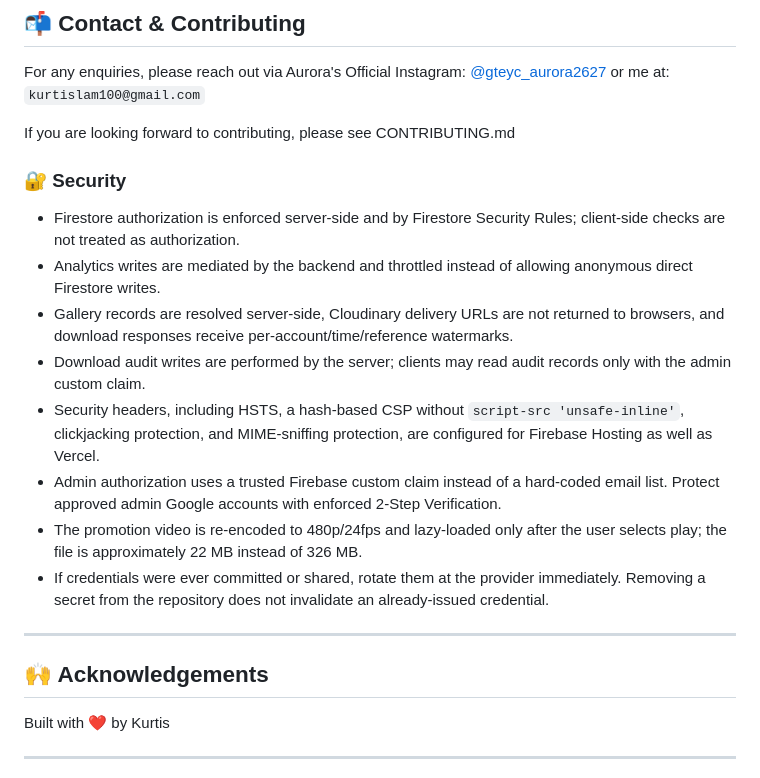
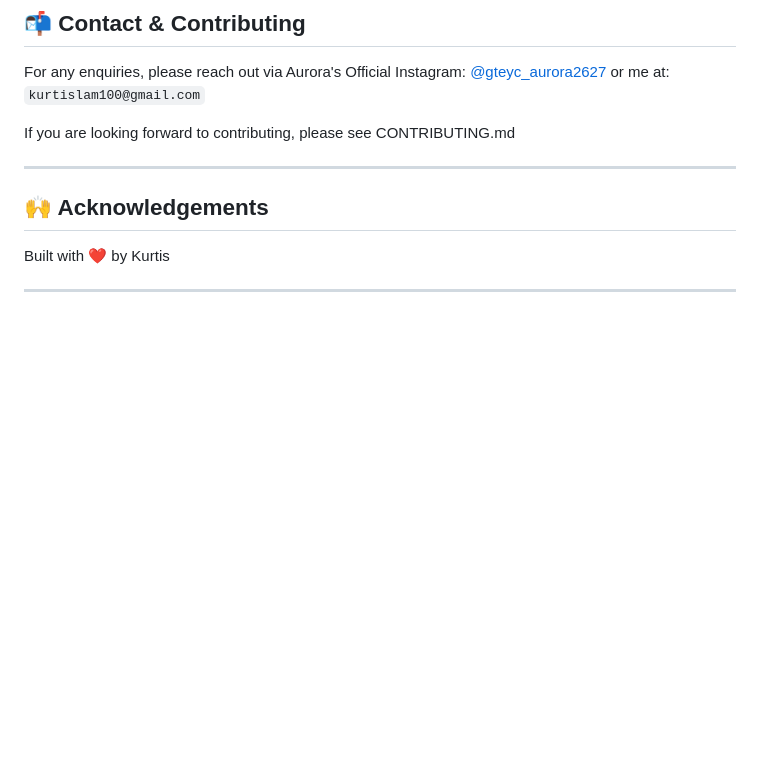
Before and after one commit to Kurtis-Lam/gtcsu-aurora, a Markdown page: README.md, the part around one of its changes. Rendered like a GitHub page; blank space fills up the shorter version.

```diff
--- a/README.md
+++ b/README.md
@@ -75,18 +67,6 @@ For any enquiries, please reach out via Aurora's Official Instagram: [@gteyc_aur
 
 If you are looking forward to contributing, please see CONTRIBUTING.md
 
-
-### 🔐 Security
-
-- Firestore authorization is enforced server-side and by Firestore Security Rules; client-side checks are not treated as authorization.
-- Analytics writes are mediated by the backend and throttled instead of allowing anonymous direct Firestore writes.
-- Gallery records are resolved server-side, Cloudinary delivery URLs are not returned to browsers, and download responses receive per-account/time/reference watermarks.
-- Download audit writes are performed by the server; clients may read audit records only with the admin custom claim.
-- Security headers, including HSTS, a hash-based CSP without `script-src 'unsafe-inline'`, clickjacking protection, and MIME-sniffing protection, are configured for Firebase Hosting as well as Vercel.
-- Admin authorization uses a trusted Firebase custom claim instead of a hard-coded email list. Protect approved admin Google accounts with enforced 2-Step Verification.
-- The promotion video is re-encoded to 480p/24fps and lazy-loaded only after the user selects play; the file is approximately 22 MB instead of 326 MB.
-- If credentials were ever committed or shared, rotate them at the provider immediately. Removing a secret from the repository does not invalidate an already-issued credential.
-
 ---
 
 ## 🙌 Acknowledgements
```
Also changed, not shown: other parts of README.md (+0 -8 lines).
